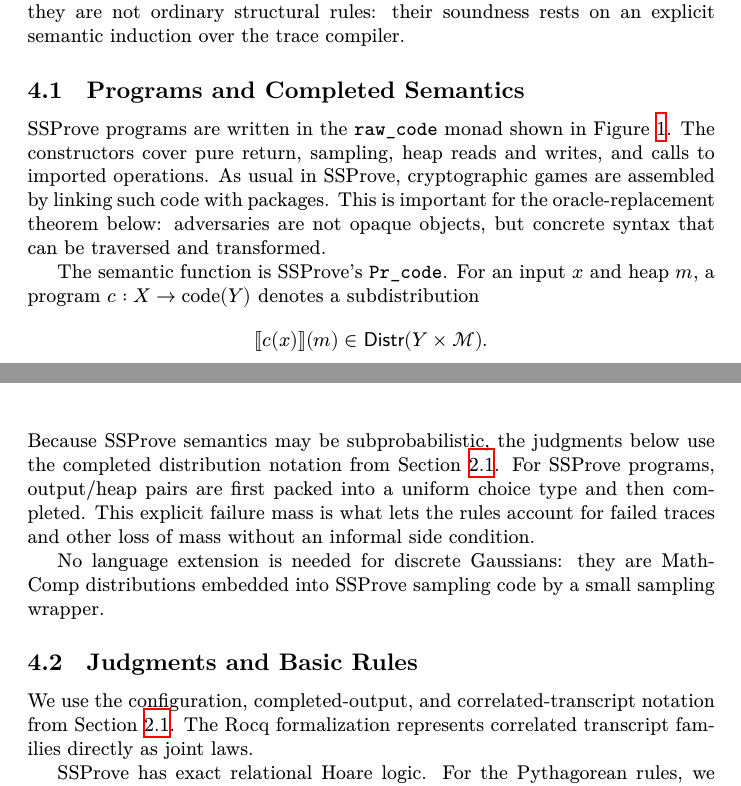
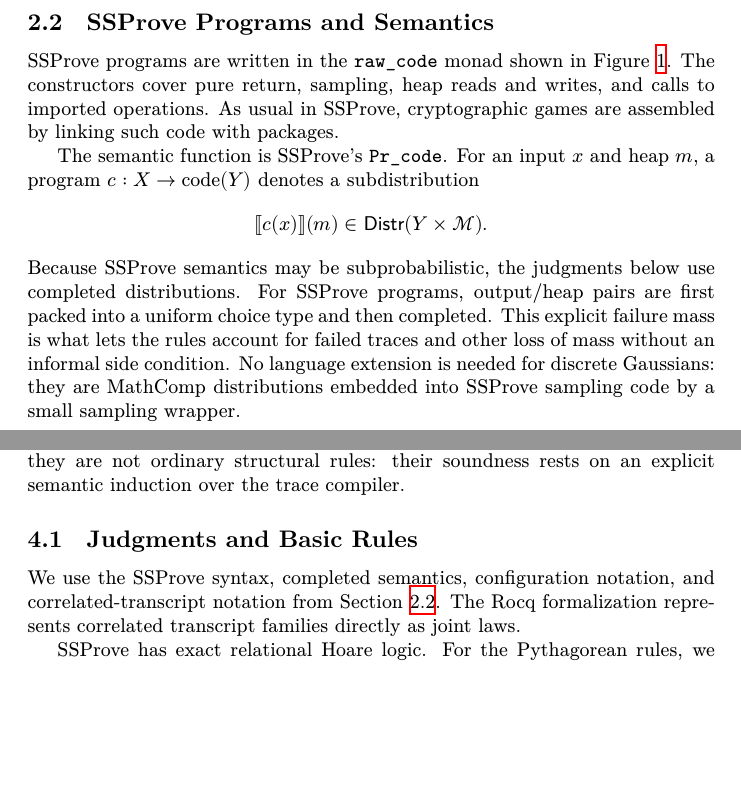
Before and after one commit to ethanlee515/Pythagorean-RHL, a LaTeX paper (main.tex, which reads prelim.tex, pyth-rhl.tex): two parts of pages 11 and 12 of 37 before the commit and two parts of pages 6 and 12 of 37 after it, joined at a grey line, cut so that both start at the same text, the shorter picture padded with empty space. Compiled offline with XeLaTeX.

Commit message:
Further improve flow
Co-authored-by: Codex <noreply@openai.com>

```diff
--- a/prelim.tex
+++ b/prelim.tex
@@ -86,3 +86,13 @@ Rules are often displayed with labels, for example
 The label is the name of the proof principle, much as mathematical lemmas are
 named ``triangle inequality'' or ``data processing inequality''; it is not an
 additional premise.
+
+\subsection{SSProve Programs and Semantics}
+\label{sec:prelim-ssprove-semantics}
+
+SSProve programs are written in the \texttt{raw\_code} monad shown in
+\Cref{fig:ssprove-monad}.
+The constructors cover pure return, sampling, heap reads and writes, and calls
+to imported operations.
+As usual in SSProve, cryptographic games are assembled by linking such code
+with packages.
@@ -89,3 +111,19 @@ additional premise.
+\end{figure}
+
+The semantic function is SSProve's \texttt{Pr\_code}.
+For an input \(x\) and heap \(m\), a program \(c:X\to\code(Y)\) denotes a
+subdistribution
+\[
+    \semantic{c(x)}(m) \in \distr(Y\times\cM).
+\]
+Because SSProve semantics may be subprobabilistic, the judgments below use
+completed distributions.
+For SSProve programs, output/heap pairs are first packed into a uniform choice
+type and then completed.
+This explicit failure mass is what lets the rules account for failed traces
+and other loss of mass without an informal side condition.
+No language extension is needed for discrete Gaussians: they are MathComp
+distributions embedded into SSProve sampling code by a small sampling wrapper.
 
 When a program is run from input \(x\) and heap \(m\), write
 \(\rho=(x,m)\) for the corresponding configuration.
--- a/pyth-rhl.tex
+++ b/pyth-rhl.tex
@@ -12,9 +12,3 @@ Base rules are proved directly against the SSProve semantics or the distribution
 Derived rules are still fully verified theorems, but their Rocq proofs mainly compose earlier judgment rules.
 The compiler theorems are separated because they are not ordinary structural rules: their soundness rests on an explicit semantic induction over the trace compiler.
 
-\subsection{Programs and Completed Semantics}
-
-SSProve programs are written in the \texttt{raw\_code} monad shown in \Cref{fig:ssprove-monad}.
-The constructors cover pure return, sampling, heap reads and writes, and calls to imported operations.
-As usual in SSProve, cryptographic games are assembled by linking such code with packages.
-This is important for the oracle-replacement theorem below: adversaries are not opaque objects, but concrete syntax that can be traversed and transformed.
@@ -33,22 +15,7 @@ Inductive raw_code (A : choiceType) : Type :=
-\end{figure}
-
-The semantic function is SSProve's \texttt{Pr\_code}.
-For an input $x$ and heap $m$, a program $c:X\rightarrow\code(Y)$ denotes a subdistribution
-\[
-    \semantic{c(x)}(m) \in \distr(Y\times\cM).
-\]
-Because SSProve semantics may be subprobabilistic, the judgments below use
-the completed distribution notation from
-\Cref{sec:prelim-probability-notation}.
-For SSProve programs, output/heap pairs are first packed into a uniform choice type and then completed.
-This explicit failure mass is what lets the rules account for failed traces and other loss of mass without an informal side condition.
-
-No language extension is needed for discrete Gaussians: they are MathComp distributions embedded into SSProve sampling code by a small sampling wrapper.
-
 \subsection{Judgments and Basic Rules}
 
-We use the configuration, completed-output, and correlated-transcript notation
-from \Cref{sec:prelim-probability-notation}.
+We use the SSProve syntax, completed semantics, configuration notation, and
+correlated-transcript notation from \Cref{sec:prelim-ssprove-semantics}.
 The Rocq formalization represents correlated transcript families directly as
 joint laws.
 
```
Also changed, not shown: prelim.tex (12 more changed lines), pyth-rhl.tex (12 more changed lines).
